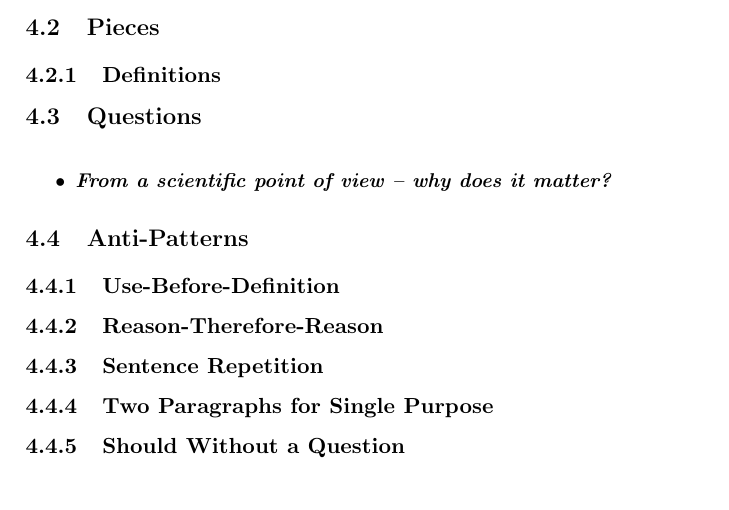
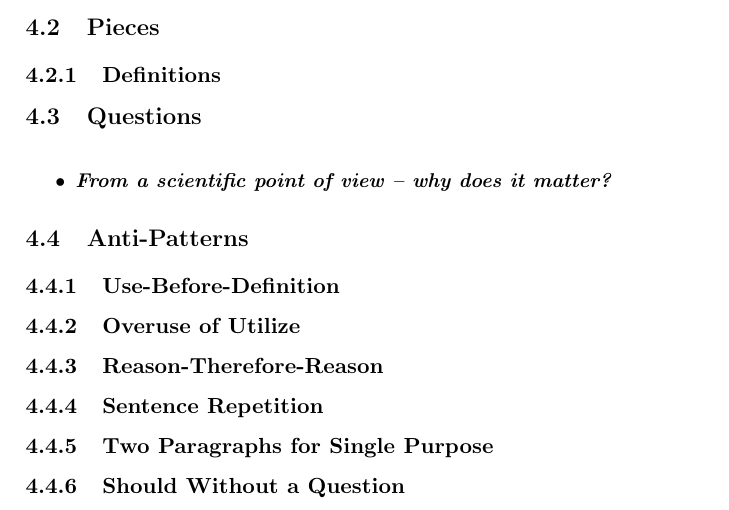
Before and after one commit to aslakjohansen/report-writing, a LaTeX thesis (doc/report-writing.tex): part of page 12 of 23, cut so that both start at the same text. Compiled offline with pdfLaTeX.

Commit message:
Added a placeholder for the "overuse of utilize" anti-pattern

```diff
--- a/doc/report-writing.tex
+++ b/doc/report-writing.tex
@@ -277,6 +277,8 @@ The following is a good starting point for the structure of most reports.
 
 \subsection{Use-Before-Definition}
 
+\subsection{Overuse of Utilize}
+
 \subsection{Reason-Therefore-Reason}
 
 % Because of the "Therefore" you already have a reason and that reason will appear -- to the reader -- to be in conflict with what comes after the "as" of the last sentence.
```
